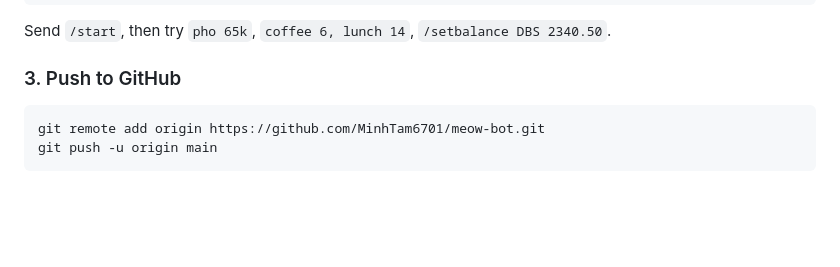
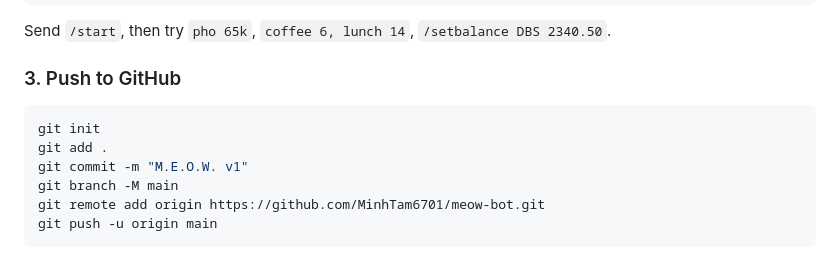
Before and after one commit to MinhTam6701/meow-bot, a Markdown page: README.md, the part around the change. Drawn GitHub-style; blank space fills up the shorter version.

Commit message:
README: full git steps
Co-Authored-By: Claude Opus 5.5 <noreply@anthropic.com>
Claude-Session: https://claude.ai/code/session_0156DgjCWF4wZ5eDmUxxeigX

````diff
--- a/README.md
+++ b/README.md
@@ -59,6 +59,10 @@ Send `/start`, then try `pho 65k`, `coffee 6, lunch 14`, `/setbalance DBS 2340.5
 
 ### 3. Push to GitHub
 ```bash
+git init
+git add .
+git commit -m "M.E.O.W. v1"
+git branch -M main
 git remote add origin https://github.com/MinhTam6701/meow-bot.git
 git push -u origin main
 ```
````
